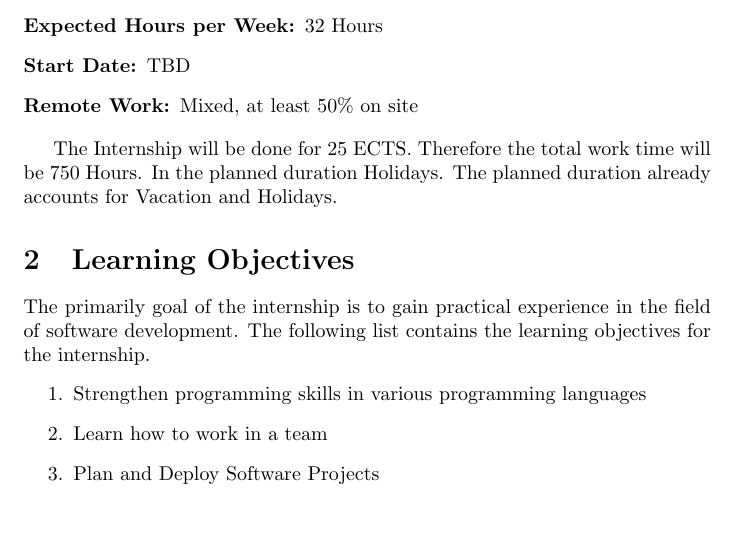
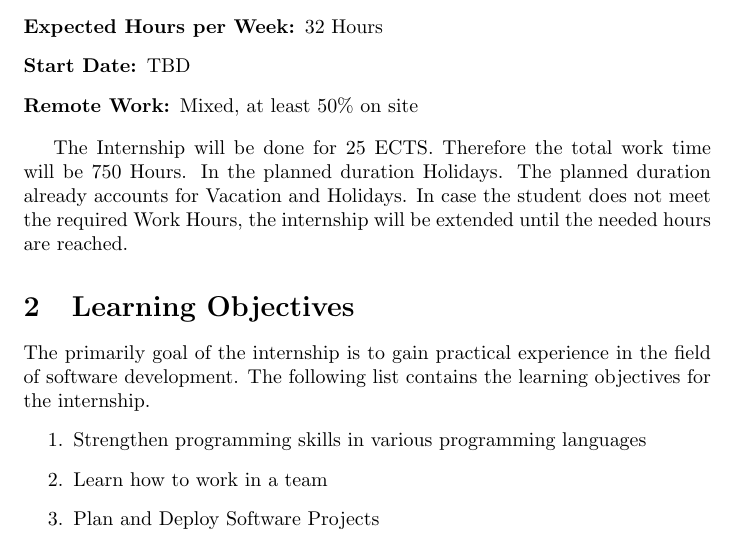
Before and after one commit to Leg-en/Learning-Agreement, a LaTeX document (lag.tex): part of page 2 of 3, cut so that both start at the same text, the shorter picture padded with empty space. Compiled offline with pdfLaTeX.

Commit message:
timing updated

```diff
--- a/lag.tex
+++ b/lag.tex
@@ -36,6 +36,8 @@ In the following section basic information's about the internship will be provid
     \end{description}
 
 The Internship will be done for 25 ECTS. Therefore the total work time will be 750 Hours. In the planned duration Holidays. The planned duration already accounts for Vacation and Holidays.
+In case the student does not meet the required Work Hours, the internship will be extended until the needed hours are reached.
+
 
 \section{Learning Objectives}
 The primarily goal of the internship is to gain practical experience in the field of software development. The following list contains the learning objectives for the internship.
```
